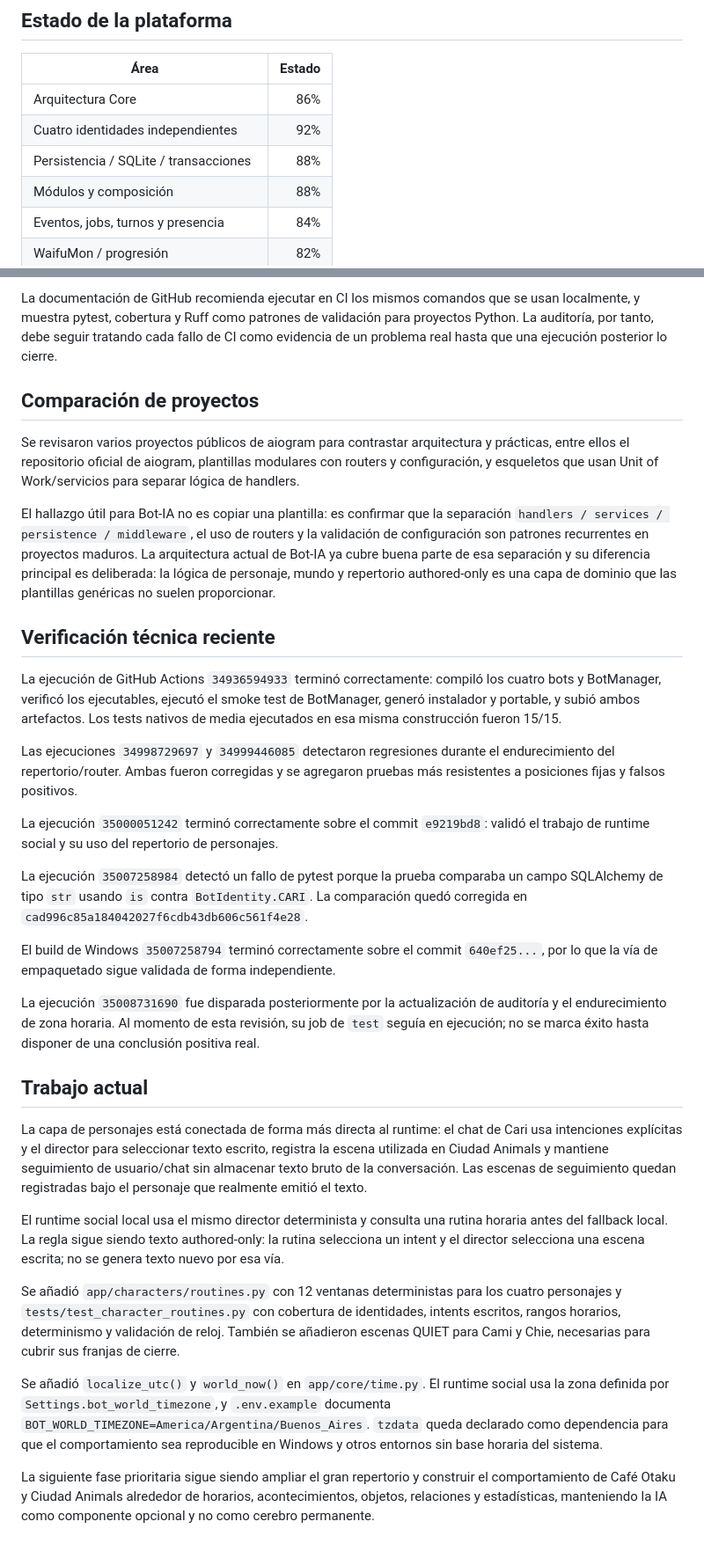
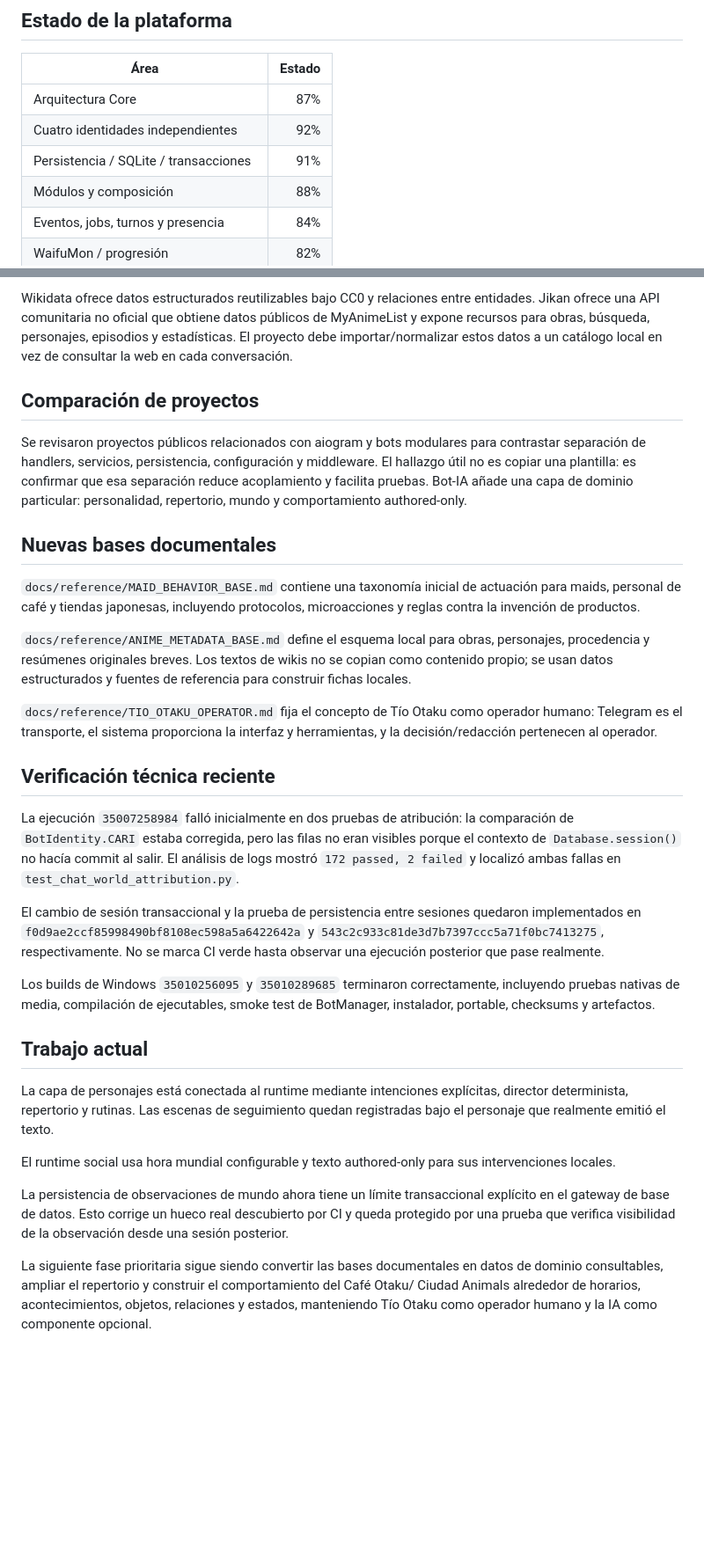
Before and after one commit to eltiootaku01-hue/bot-telegram, a Markdown page: docs/PROJECT_AUDIT.md, 2 parts joined by grey strips. Shown at 88% size. GitHub-like rendering; blank space fills up the shorter version.

```diff
--- a/docs/PROJECT_AUDIT.md
+++ b/docs/PROJECT_AUDIT.md
@@ -8,9 +8,9 @@ Este documento separa el estado técnico comprobable del avance hacia la visión
 
 | Área | Estado |
 | --- | ---: |
-| Arquitectura Core | 86% |
+| Arquitectura Core | 87% |
 | Cuatro identidades independientes | 92% |
-| Persistencia / SQLite / transacciones | 88% |
+| Persistencia / SQLite / transacciones | 91% |
 | Módulos y composición | 88% |
 | Eventos, jobs, turnos y presencia | 84% |
 | WaifuMon / progresión | 82% |
@@ -73,34 +75,32 @@ Ollama documenta actualmente `/api/chat`, salidas estructuradas mediante JSON Sc
 
-La documentación de GitHub recomienda ejecutar en CI los mismos comandos que se usan localmente, y muestra pytest, cobertura y Ruff como patrones de validación para proyectos Python. La auditoría, por tanto, debe seguir tratando cada fallo de CI como evidencia de un problema real hasta que una ejecución posterior lo cierre.
+Wikidata ofrece datos estructurados reutilizables bajo CC0 y relaciones entre entidades. Jikan ofrece una API comunitaria no oficial que obtiene datos públicos de MyAnimeList y expone recursos para obras, búsqueda, personajes, episodios y estadísticas. El proyecto debe importar/normalizar estos datos a un catálogo local en vez de consultar la web en cada conversación.
 
 ## Comparación de proyectos
 
-Se revisaron varios proyectos públicos de aiogram para contrastar arquitectura y prácticas, entre ellos el repositorio oficial de aiogram, plantillas modulares con routers y configuración, y esqueletos que usan Unit of Work/servicios para separar lógica de handlers.
+Se revisaron proyectos públicos relacionados con aiogram y bots modulares para contrastar separación de handlers, servicios, persistencia, configuración y middleware. El hallazgo útil no es copiar una plantilla: es confirmar que esa separación reduce acoplamiento y facilita pruebas. Bot-IA añade una capa de dominio particular: personalidad, repertorio, mundo y comportamiento authored-only.
 
-El hallazgo útil para Bot-IA no es copiar una plantilla: es confirmar que la separación `handlers / services / persistence / middleware`, el uso de routers y la validación de configuración son patrones recurrentes en proyectos maduros. La arquitectura actual de Bot-IA ya cubre buena parte de esa separación y su diferencia principal es deliberada: la lógica de personaje, mundo y repertorio authored-only es una capa de dominio que las plantillas genéricas no suelen proporcionar.
+## Nuevas bases documentales
+
+`docs/reference/MAID_BEHAVIOR_BASE.md` contiene una taxonomía inicial de actuación para maids, personal de café y tiendas japonesas, incluyendo protocolos, microacciones y reglas contra la invención de productos.
+
+`docs/reference/ANIME_METADATA_BASE.md` define el esquema local para obras, personajes, procedencia y resúmenes originales breves. Los textos de wikis no se copian como contenido propio; se usan datos estructurados y fuentes de referencia para construir fichas locales.
+
+`docs/reference/TIO_OTAKU_OPERATOR.md` fija el concepto de Tío Otaku como operador humano: Telegram es el transporte, el sistema proporciona la interfaz y herramientas, y la decisión/redacción pertenecen al operador.
 
 ## Verificación técnica reciente
 
-La ejecución de GitHub Actions `34936594933` terminó correctamente: compiló los cuatro bots y BotManager, verificó los ejecutables, ejecutó el smoke test de BotManager, generó instalador y portable, y subió ambos artefactos. Los tests nativos de media ejecutados en esa misma construcción fueron 15/15.
+La ejecución `35007258984` falló inicialmente en dos pruebas de atribución: la comparación de `BotIdentity.CARI` estaba corregida, pero las filas no eran visibles porque el contexto de `Database.session()` no hacía commit al salir. El análisis de logs mostró `172 passed, 2 failed` y localizó ambas fallas en `test_chat_world_attribution.py`.
 
-Las ejecuciones `34998729697` y `34999446085` detectaron regresiones durante el endurecimiento del repertorio/router. Ambas fueron corregidas y se agregaron pruebas más resistentes a posiciones fijas y falsos positivos.
+El cambio de sesión transaccional y la prueba de persistencia entre sesiones quedaron implementados en `f0d9ae2ccf85998490bf8108ec598a5a6422642a` y `543c2c933c81de3d7b7397ccc5a71f0bc7413275`, respectivamente. No se marca CI verde hasta observar una ejecución posterior que pase realmente.
 
-La ejecución `35000051242` terminó correctamente sobre el commit `e9219bd8`: validó el trabajo de runtime social y su uso del repertorio de personajes.
-
-La ejecución `35007258984` detectó un fallo de pytest porque la prueba comparaba un campo SQLAlchemy de tipo `str` usando `is` contra `BotIdentity.CARI`. La comparación quedó corregida en `cad996c85a184042027f6cdb43db606c561f4e28`.
-
-El build de Windows `35007258794` terminó correctamente sobre el commit `640ef25...`, por lo que la vía de empaquetado sigue validada de forma independiente.
-
-La ejecución `35008731690` fue disparada posteriormente por la actualización de auditoría y el endurecimiento de zona horaria. Al momento de esta revisión, su job de `test` seguía en ejecución; no se marca éxito hasta disponer de una conclusión positiva real.
+Los builds de Windows `35010256095` y `35010289685` terminaron correctamente, incluyendo pruebas nativas de media, compilación de ejecutables, smoke test de BotManager, instalador, portable, checksums y artefactos.
 
 ## Trabajo actual
 
-La capa de personajes está conectada de forma más directa al runtime: el chat de Cari usa intenciones explícitas y el director para seleccionar texto escrito, registra la escena utilizada en Ciudad Animals y mantiene seguimiento de usuario/chat sin almacenar texto bruto de la conversación. Las escenas de seguimiento quedan registradas bajo el personaje que realmente emitió el texto.
+La capa de personajes está conectada al runtime mediante intenciones explícitas, director determinista, repertorio y rutinas. Las escenas de seguimiento quedan registradas bajo el personaje que realmente emitió el texto.
 
-El runtime social local usa el mismo director determinista y consulta una rutina horaria antes del fallback local. La regla sigue siendo texto authored-only: la rutina selecciona un intent y el director selecciona una escena escrita; no se genera texto nuevo por esa vía.
+El runtime social usa hora mundial configurable y texto authored-only para sus intervenciones locales.
 
-Se añadió `app/characters/routines.py` con 12 ventanas deterministas para los cuatro personajes y `tests/test_character_routines.py` con cobertura de identidades, intents escritos, rangos horarios, determinismo y validación de reloj. También se añadieron escenas QUIET para Cami y Chie, necesarias para cubrir sus franjas de cierre.
+La persistencia de observaciones de mundo ahora tiene un límite transaccional explícito en el gateway de base de datos. Esto corrige un hueco real descubierto por CI y queda protegido por una prueba que verifica visibilidad de la observación desde una sesión posterior.
 
-Se añadió `localize_utc()` y `world_now()` en `app/core/time.py`. El runtime social usa la zona definida por `Settings.bot_world_timezone`, y `.env.example` documenta `BOT_WORLD_TIMEZONE=America/Argentina/Buenos_Aires`. `tzdata` queda declarado como dependencia para que el comportamiento sea reproducible en Windows y otros entornos sin base horaria del sistema.
-
-La siguiente fase prioritaria sigue siendo ampliar el gran repertorio y construir el comportamiento de Café Otaku y Ciudad Animals alrededor de horarios, acontecimientos, objetos, relaciones y estadísticas, manteniendo la IA como componente opcional y no como cerebro permanente.
+La siguiente fase prioritaria sigue siendo convertir las bases documentales en datos de dominio consultables, ampliar el repertorio y construir el comportamiento del Café Otaku/ Ciudad Animals alrededor de horarios, acontecimientos, objetos, relaciones y estados, manteniendo Tío Otaku como operador humano y la IA como componente opcional.
```
Also changed, not shown: other parts of docs/PROJECT_AUDIT.md (+18 -16 lines).
